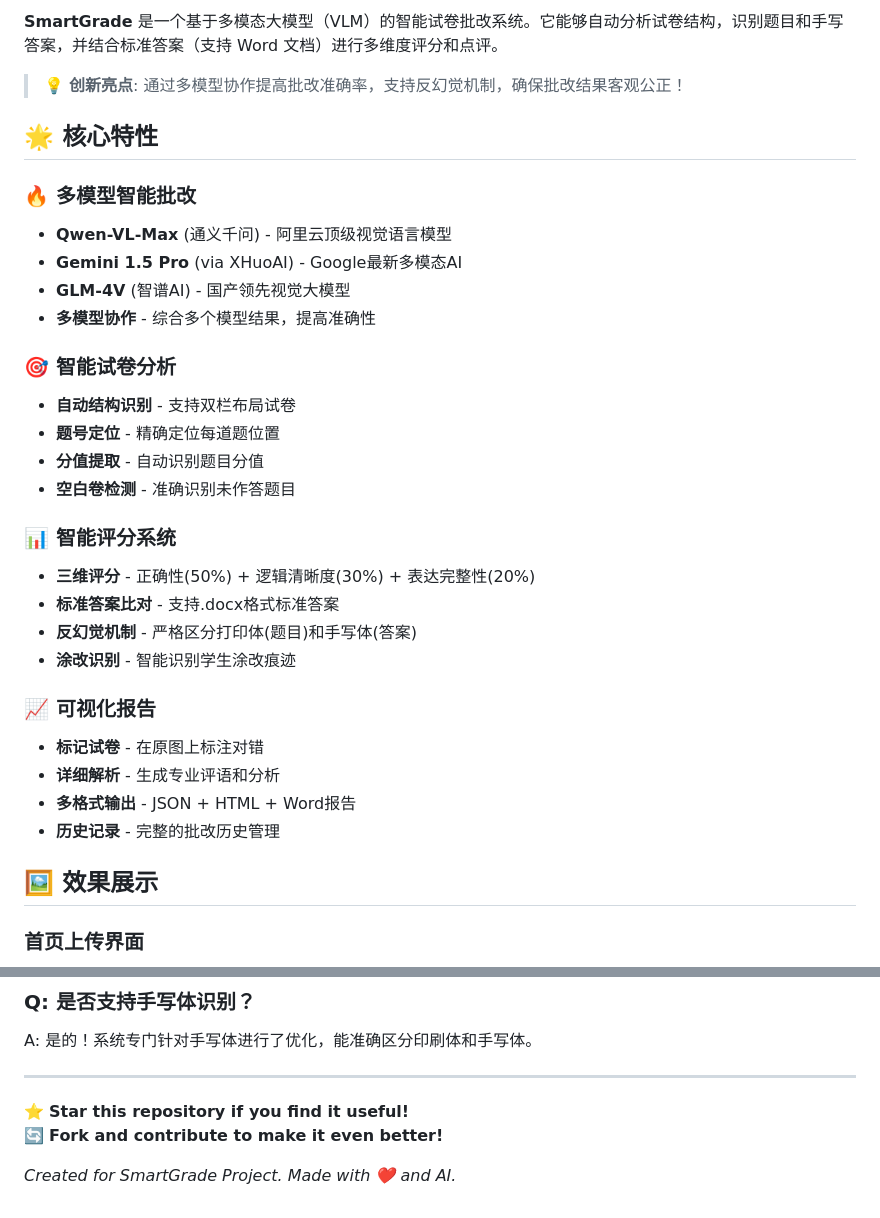
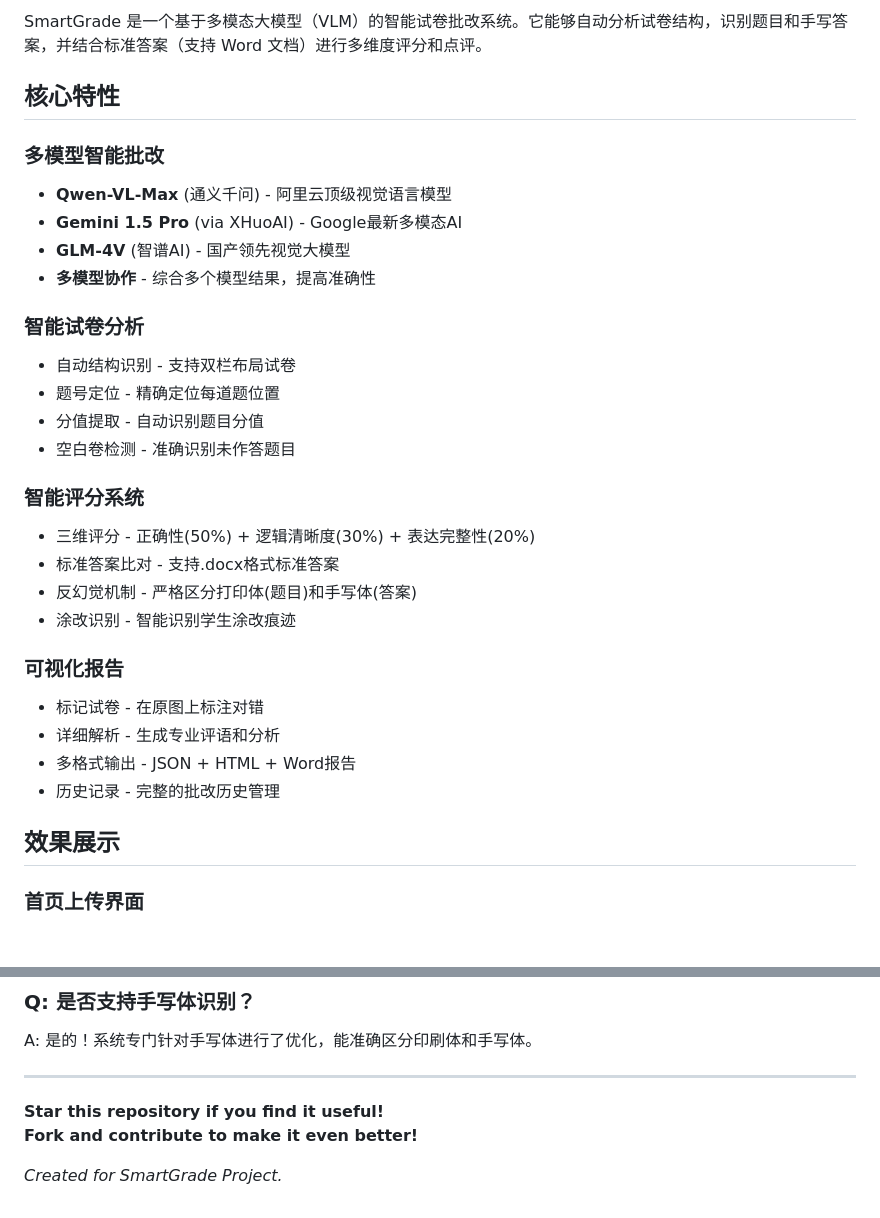
Before and after one commit to 1640946640/SmartGrade, a Markdown page: README.md, 2 parts joined by grey strips. GitHub-like rendering; blank space fills up the shorter version.

Commit message:
style: refine README with cleaner formatting and fewer emojis

```diff
--- a/README.md
+++ b/README.md
@@ -7,35 +6,33 @@
 
-**SmartGrade** 是一个基于多模态大模型（VLM）的智能试卷批改系统。它能够自动分析试卷结构，识别题目和手写答案，并结合标准答案（支持 Word 文档）进行多维度评分和点评。
+SmartGrade 是一个基于多模态大模型（VLM）的智能试卷批改系统。它能够自动分析试卷结构，识别题目和手写答案，并结合标准答案（支持 Word 文档）进行多维度评分和点评。
 
-> 💡 **创新亮点**: 通过多模型协作提高批改准确率，支持反幻觉机制，确保批改结果客观公正！
+## 核心特性
 
-## 🌟 核心特性
-
-### 🔥 多模型智能批改
+### 多模型智能批改
 - **Qwen-VL-Max** (通义千问) - 阿里云顶级视觉语言模型
 - **Gemini 1.5 Pro** (via XHuoAI) - Google最新多模态AI
 - **GLM-4V** (智谱AI) - 国产领先视觉大模型
 - **多模型协作** - 综合多个模型结果，提高准确性
 
-### 🎯 智能试卷分析
-- **自动结构识别** - 支持双栏布局试卷
-- **题号定位** - 精确定位每道题位置
-- **分值提取** - 自动识别题目分值
-- **空白卷检测** - 准确识别未作答题目
+### 智能试卷分析
+- 自动结构识别 - 支持双栏布局试卷
+- 题号定位 - 精确定位每道题位置
+- 分值提取 - 自动识别题目分值
+- 空白卷检测 - 准确识别未作答题目
 
-### 📊 智能评分系统
-- **三维评分** - 正确性(50%) + 逻辑清晰度(30%) + 表达完整性(20%)
-- **标准答案比对** - 支持.docx格式标准答案
-- **反幻觉机制** - 严格区分打印体(题目)和手写体(答案)
-- **涂改识别** - 智能识别学生涂改痕迹
+### 智能评分系统
+- 三维评分 - 正确性(50%) + 逻辑清晰度(30%) + 表达完整性(20%)
+- 标准答案比对 - 支持.docx格式标准答案
+- 反幻觉机制 - 严格区分打印体(题目)和手写体(答案)
+- 涂改识别 - 智能识别学生涂改痕迹
 
-### 📈 可视化报告
-- **标记试卷** - 在原图上标注对错
-- **详细解析** - 生成专业评语和分析
-- **多格式输出** - JSON + HTML + Word报告
-- **历史记录** - 完整的批改历史管理
+### 可视化报告
+- 标记试卷 - 在原图上标注对错
+- 详细解析 - 生成专业评语和分析
+- 多格式输出 - JSON + HTML + Word报告
+- 历史记录 - 完整的批改历史管理
 
-## 🖼️ 效果展示
+## 效果展示
 
 ### 首页上传界面
 ![首页上传界面](images/效果图1.png)
@@ -219,7 +218,7 @@ A: 是的！系统专门针对手写体进行了优化，能准确区分印刷
 
 ---
 
-⭐ **Star this repository if you find it useful!**
-🔄 **Fork and contribute to make it even better!**
+**Star this repository if you find it useful!**
+**Fork and contribute to make it even better!**
 
-*Created for SmartGrade Project. Made with ❤️ and AI.*
+*Created for SmartGrade Project.*
```
Also changed, not shown: other parts of README.md (+16 -15 lines).
